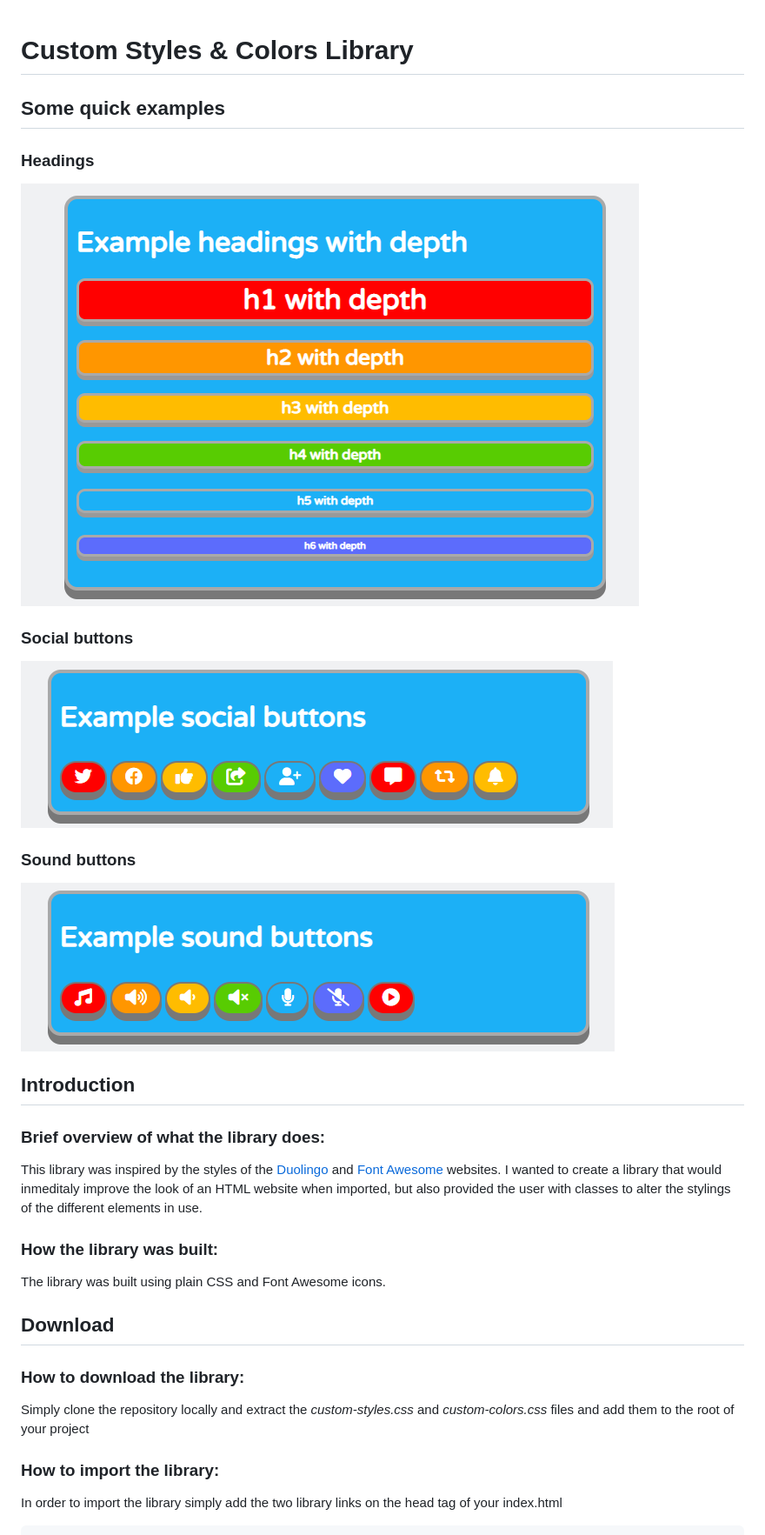
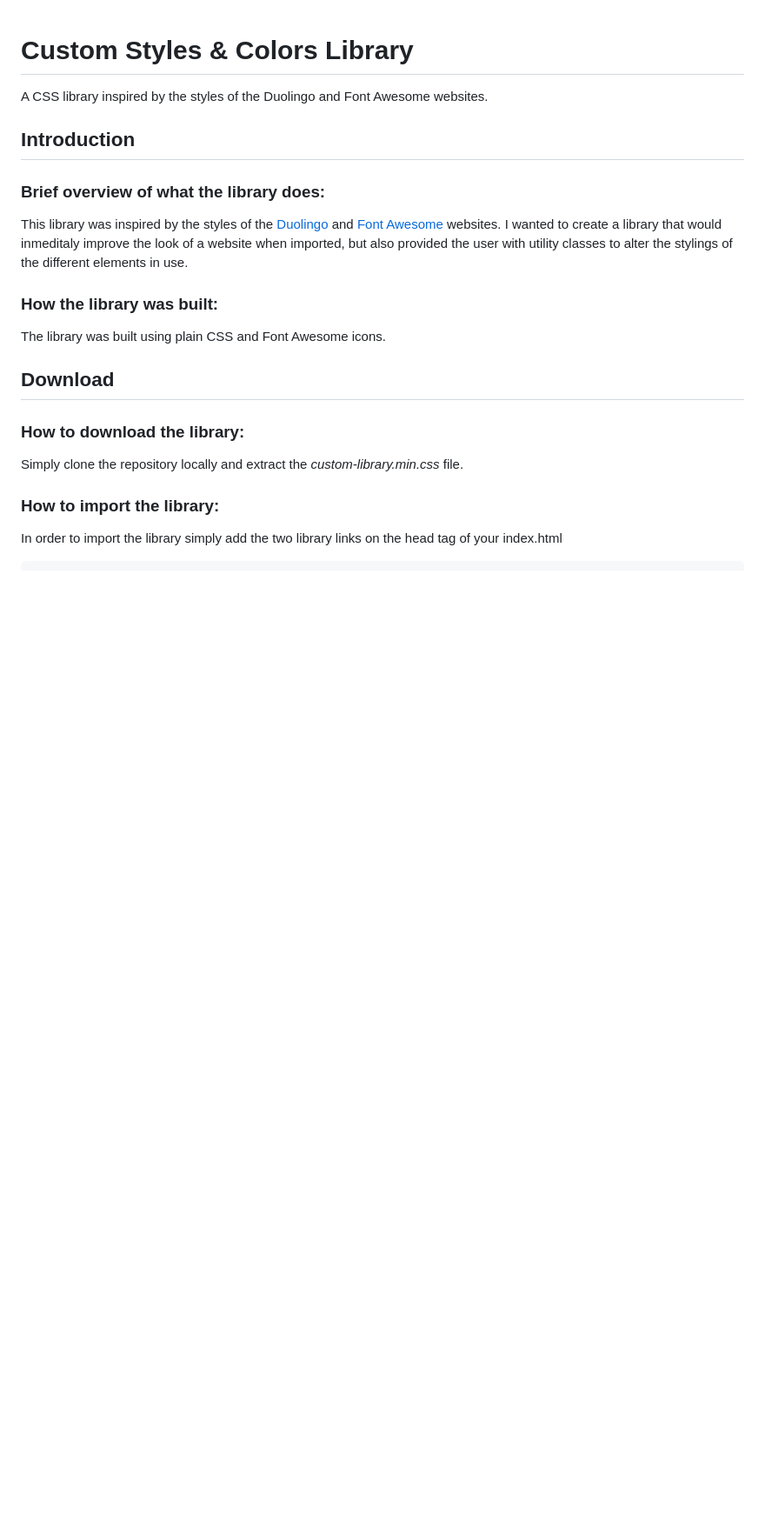
Before and after one commit to manuel12/fluent-css, a Markdown page: README.md, the part around one of its changes. Shown at 87% size. Rendered like a GitHub page; blank space fills up the shorter version.

```diff
--- a/README.md
+++ b/README.md
@@ -1,6 +1,8 @@
 # Custom Styles & Colors Library
 
-## Some quick examples
+A CSS library inspired by the styles of the Duolingo and Font Awesome websites.
+
+<!-- ## Some quick examples
 
 ### Headings
 
@@ -12,13 +14,13 @@
 
 ### Sound buttons
 
-![Sound buttons](demo/sound-buttons.png)
+![Sound buttons](demo/sound-buttons.png) -->
 
 ## Introduction
 
 ### Brief overview of what the library does:
 
-This library was inspired by the styles of the [Duolingo](https://www.duolingo.com/learn) and [Font Awesome](https://fontawesome.com/) websites. I wanted to create a library that would inmeditaly improve the look of an HTML website when imported, but also provided the user with classes to alter the stylings of the different elements in use.
+This library was inspired by the styles of the [Duolingo](https://www.duolingo.com/learn) and [Font Awesome](https://fontawesome.com/) websites. I wanted to create a library that would inmeditaly improve the look of a website when imported, but also provided the user with utility classes to alter the stylings of the different elements in use.
 
 ### How the library was built:
 
@@ -28,7 +30,7 @@ The library was built using plain CSS and Font Awesome icons.
 
 ### How to download the library:
 
-Simply clone the repository locally and extract the _custom-styles.css_ and _custom-colors.css_ files and add them to the root of your project
+Simply clone the repository locally and extract the _custom-library.min.css_ file.
 
 ### How to import the library:
 
```
Also changed, not shown: other parts of README.md (+20 -20 lines).
